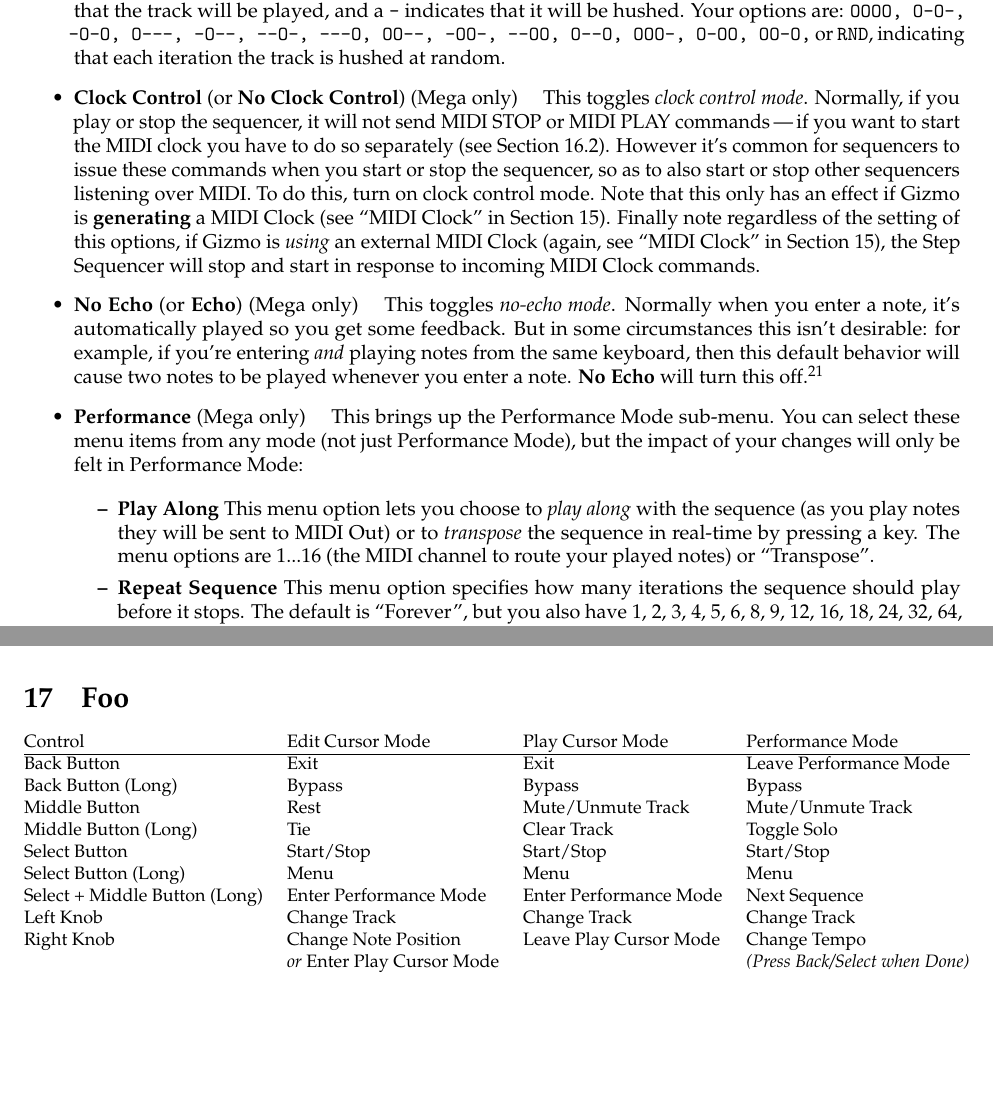
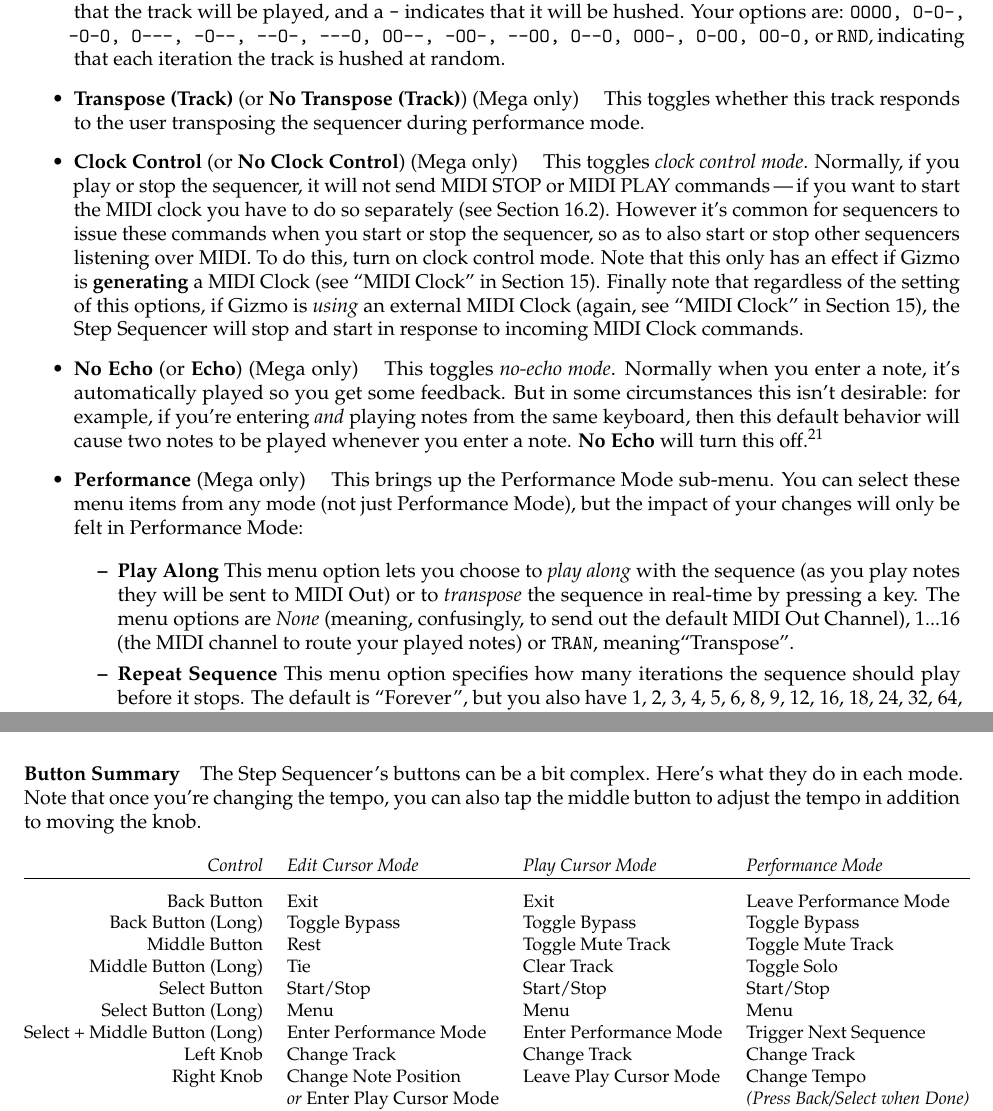
Before and after one commit to eclab/gizmo, a LaTeX document (docs/Gizmo.tex): two parts of pages 18 and 45 of 50 before the commit and two parts of pages 18 and 19 of 50 after it, joined at a grey line, cut so that both start at the same text, the shorter picture padded with empty space. Compiled offline with pdfLaTeX.

Commit message:
Performance Mode

```diff
--- a/docs/Gizmo.tex
+++ b/docs/Gizmo.tex
@@ -548,13 +547,14 @@ If you Long Press the Select button, you'll call up the Step Sequencer's menu.
 \item {\bf Bypass In} (or {\bf No Bypass}) (Mega only).  This turns on a {\bf special bypass mode} similar to the one in the Arpeggiator: it doesn't send the ``all sounds off'' message, allows the Step Sequencer to continue to output MIDI notes (but not respond to incoming ones).   The idea is that after you get your track going, you can play along with it by turning on bypass.  The notes you play will not get entered into the Step Sequencer, but rather will get routed straight through.  You can turn also turn this on by long-pressing {\it both} the select and middle buttons at the same time.  You can turn it off again through the menu, or by pressing the middle button, or by long-pressing both the select and middle buttons again.
 \item {\bf Type (Track)} (Mega only) \quad Lets you specify the type of data stored in this track.  See discussion of {\bf Edit Mode} above.
 \item {\bf Pattern (Track)} (Mega only)\quad Lets you specify the four-iteration pattern for this track.  An {\tt O} indicates that the track will be played, and a {\tt -} indicates that it will be hushed.  Your options are: \texttt{OOOO, O-O-, -O-O, O---, -O--, --O-, ---O, OO--, -OO-, --OO, O--O,  OOO-, O-OO, OO-O,} or {\tt RND}, indicating that each iteration the track is hushed at random.
-\item {\bf Clock Control} (or {\bf No Clock Control}) (Mega only) \quad This toggles {\it clock control mode}.  Normally, if you play or stop the sequencer, it will not send MIDI STOP or MIDI PLAY commands\,---\,if you want to start the MIDI clock you have to do so separately (see Section \ref{startingclock}).  However it's common for sequencers to issue these commands when you start or stop the sequencer, so as to also start or stop other sequencers listening over MIDI.  To do this, turn on clock control mode.  Note that this only has an effect if Gizmo is {\bf generating} a MIDI Clock (see ``MIDI Clock'' in Section \ref{options}).  Finally note regardless of the setting of this options, if Gizmo is {\it using} an external MIDI Clock (again, see ``MIDI Clock'' in Section \ref{options}), the Step Sequencer will stop and start in response to incoming MIDI Clock commands.
+\item {\bf Transpose (Track)} (or {\bf No Transpose (Track)}) (Mega only) \quad This toggles whether this track responds to the user transposing the sequencer during performance mode.
+\item {\bf Clock Control} (or {\bf No Clock Control}) (Mega only) \quad This toggles {\it clock control mode}.  Normally, if you play or stop the sequencer, it will not send MIDI STOP or MIDI PLAY commands\,---\,if you want to start the MIDI clock you have to do so separately (see Section \ref{startingclock}).  However it's common for sequencers to issue these commands when you start or stop the sequencer, so as to also start or stop other sequencers listening over MIDI.  To do this, turn on clock control mode.  Note that this only has an effect if Gizmo is {\bf generating} a MIDI Clock (see ``MIDI Clock'' in Section \ref{options}).  Finally note that regardless of the setting of this options, if Gizmo is {\it using} an external MIDI Clock (again, see ``MIDI Clock'' in Section \ref{options}), the Step Sequencer will stop and start in response to incoming MIDI Clock commands.
 \item {\bf No Echo} (or {\bf Echo}) (Mega only) \quad This toggles {\it no-echo mode}.  Normally when you enter a note, it's automatically played so you get some feedback.  But in some circumstances this isn't desirable: for example, if you're entering {\it and} playing notes from the same keyboard, then this default behavior will cause two notes to be played whenever you enter a note.  {\bf No Echo} will turn this off.\footnote{The Mega also has another closely related feature: if you're in play position mode and you have entered a note slightly before its time, Gizmo won't play it (the first time) when its time comes up, because you just played it yourself.  This isn't the case on the Uno: you'll hear a double-played note the first time.  There's not enough space on the Uno to add this feature, sorry.}
 
 \item {\bf Performance} (Mega only) \quad  This brings up the Performance Mode sub-menu.  You can select these menu items from any mode (not just Performance Mode), but the impact of your changes will only be felt in Performance Mode:
 
 \begin{itemize}
-\item {\bf Play Along}  This menu option lets you choose to {\it play along} with the sequence (as you play notes they will be sent to MIDI Out)  or to {\it transpose} the sequence in real-time by pressing a key.   The menu options are 1...16 (the MIDI channel to route your played notes) or ``Transpose''.
+\item {\bf Play Along}  This menu option lets you choose to {\it play along} with the sequence (as you play notes they will be sent to MIDI Out)  or to {\it transpose} the sequence in real-time by pressing a key.   The menu options are {\it None} (meaning, confusingly, to send out the default MIDI Out Channel), 1...16 (the MIDI channel to route your played notes) or {\tt TRAN}, meaning``Transpose''.
 \item {\bf Repeat Sequence} This menu option specifies how many iterations the sequence should play before it stops.  The default is ``Forever'', but you also have 1, 2, 3, 4, 5, 6, 8, 9, 12, 16, 18, 24, 32, 64, or 128 iterations as options.
 \item {\bf Next Sequence} This menu option specifies {\it which} sequence the sequencer should switch to when it has completed the given sequence.  Your options are None, or 0...9.
 \end{itemize}
@@ -575,6 +577,30 @@ In MIDI& Out MIDI&Control MIDI&MIDI Clock&Volume (on Mega)\\
 
 \vspace{1em}
 Of particular use are Tempo, Note Speed, Swing, and especially Click.
+
+
+
+\paragraph{Button Summary}  The Step Sequencer's buttons can be a bit complex.  Here's what they do in each mode.  Note that once you're changing the tempo, you can also tap the middle button to adjust the tempo in addition to moving the knob.
+
+\vspace{1em}
+\noindent {\small
+\begin{tabular}{@{}rlll@{}}
+\it Control					& \it Edit Cursor Mode	& \it Play Cursor Mode	& \it Performance Mode\\
+\hline\\[-0.5em]
+Back Button				& Exit  & Exit & Leave Performance Mode\\
+Back Button (Long)			& Toggle Bypass & Toggle Bypass & Toggle Bypass\\
+Middle Button				& Rest & Toggle Mute Track & Toggle Mute Track\\
+Middle Button (Long)			& Tie & Clear Track & Toggle Solo\\
+Select Button				& Start/Stop & Start/Stop & Start/Stop\\
+Select Button (Long)			& Menu & Menu & Menu\\
+Select + Middle Button (Long) 	& Enter Performance Mode & Enter Performance Mode & Trigger Next Sequence\\
+Left Knob					& Change Track & Change Track & Change Track\\
+Right Knob				& Change Note Position & Leave Play Cursor Mode & Change Tempo\\
+						& {\it or} Enter Play Cursor Mode && {\it (Press Back/Select when Done)}\\
+Keystrokes, CC, etc.			& Enter at Edit Cursor&Enter at Play Cursor & Transpose {\it or} Route Out\\
+\end{tabular}
+}
+
 
 
 \clearpage
@@ -1417,26 +1443,6 @@ The Arduino has an internal clock with 32 bits, yielding a maximum of 42,949,672
 
 		Manually stopping and starting the clock can produce results which look like bugs, but aren't, so you have think about the effects.  For example, if you're in {\bf Generate Clock} mode and you've manually stopped the clock, and you go into the Step Sequencer and start playing, nothing will happen. More than once this has confused me enough to look through the code thinking I'd written an error.
 
-
-\section{Foo}
-
-{\small
-\begin{tabular}{@{}llll@{}}
-Control					& Edit Cursor Mode	& Play Cursor Mode	& Performance Mode\\
-\hline
-Back Button				& Exit  & Exit & Leave Performance Mode\\
-Back Button (Long)			& Bypass & Bypass & Bypass\\
-Middle Button				& Rest & Mute/Unmute Track & Mute/Unmute Track\\
-Middle Button (Long)			& Tie & Clear Track & Toggle Solo\\
-Select Button				& Start/Stop & Start/Stop & Start/Stop\\
-Select Button (Long)			& Menu & Menu & Menu\\
-Select + Middle Button (Long) 	& Enter Performance Mode & Enter Performance Mode & Next Sequence\\
-Left Knob					& Change Track & Change Track & Change Track\\
-Right Knob				& Change Note Position & Leave Play Cursor Mode & Change Tempo\\
-						& {\it or} Enter Play Cursor Mode && {\it (Press Back/Select when Done)}\\
-Keystrokes, CC, etc.			& Enter at Edit Cursor&Enter at Play Cursor & Transpose {\it or} Route Out\\
-\end{tabular}
-}
 
 \section{Development Status}
 
```
Also changed, not shown: docs/Gizmo.pdf, docs/Gizmo.tex (13 more changed lines), 6 other files.
